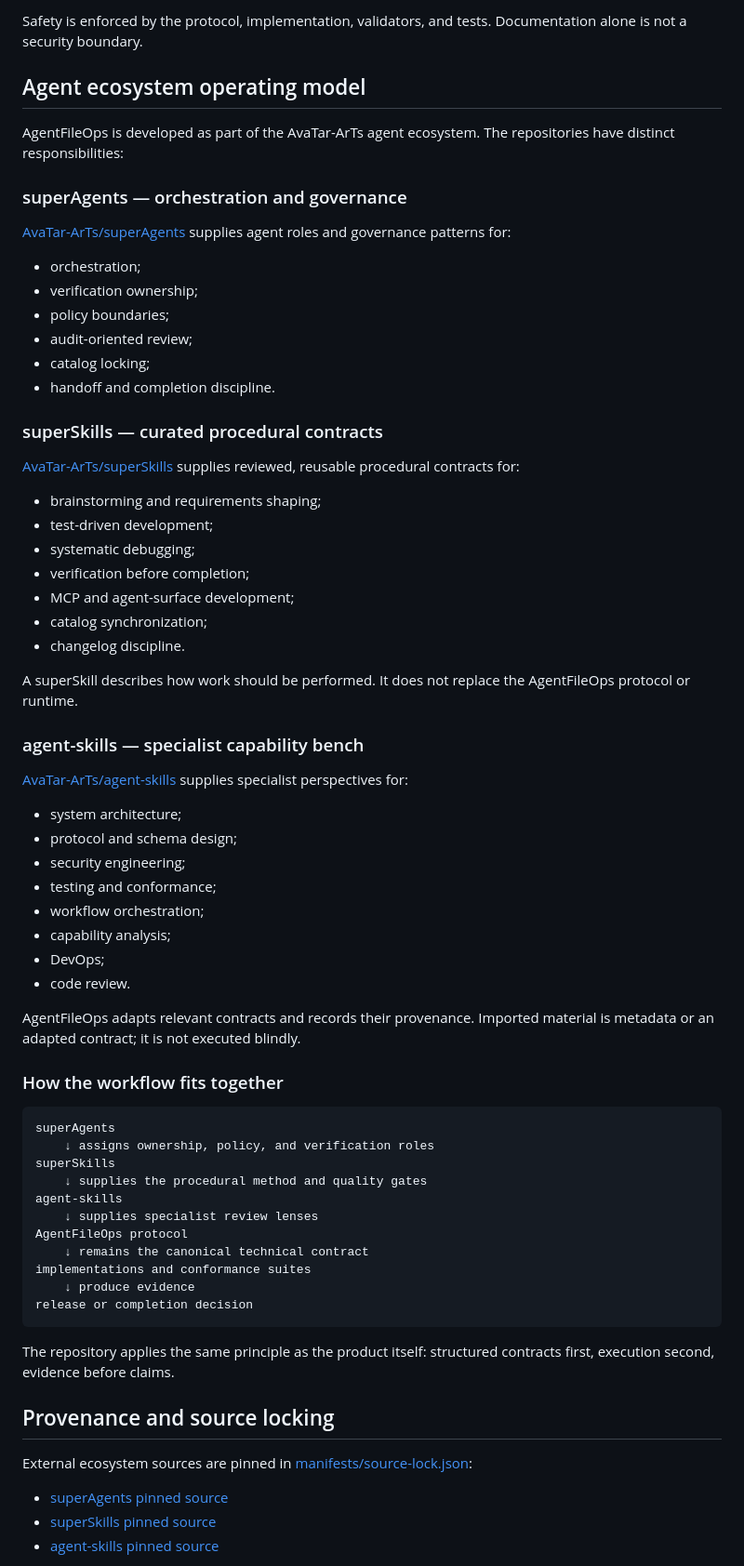
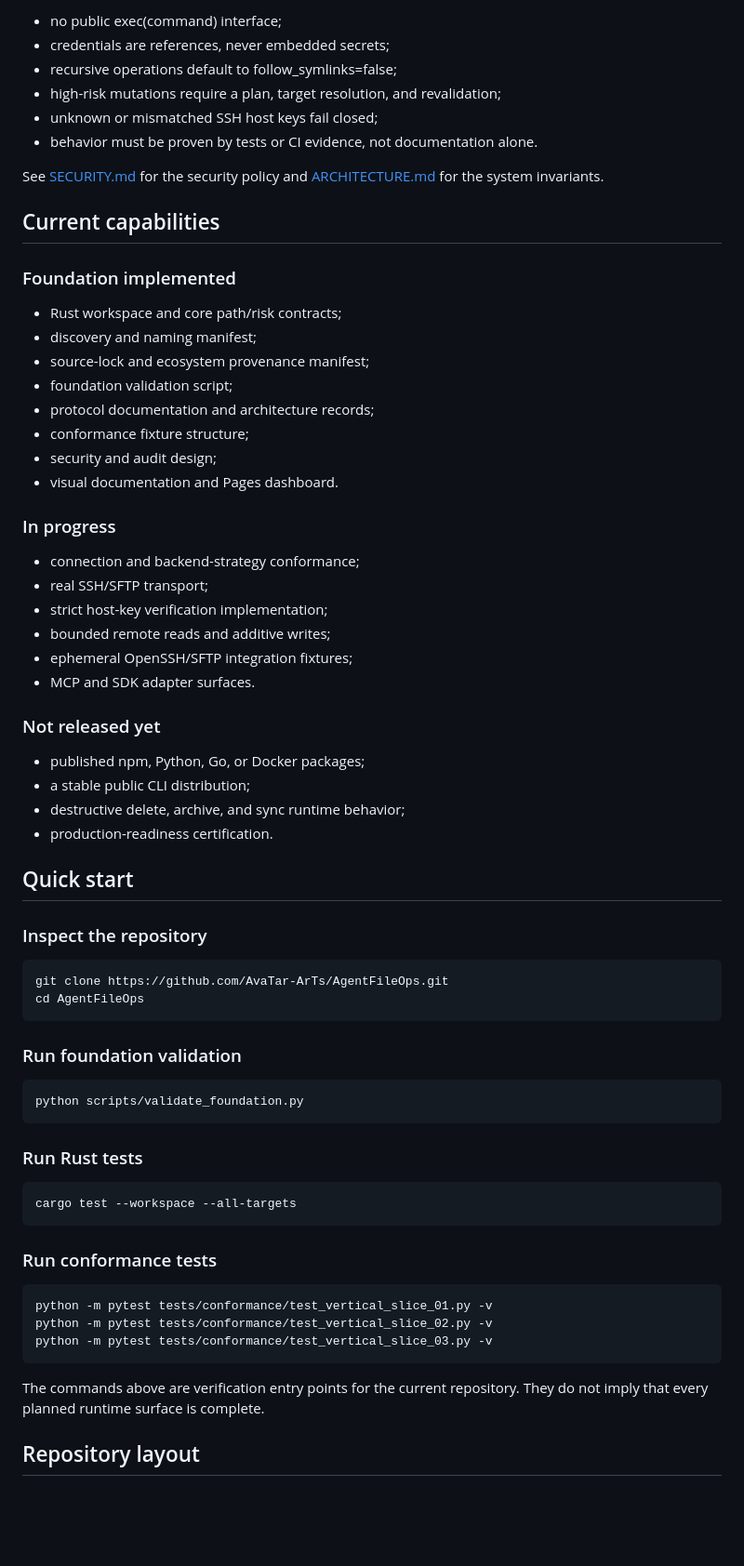
Before and after one commit to AvaTar-ArTs/AgentFileOps, a Markdown page: README.md, the part around one of its changes. Shown at 93% size. Drawn GitHub-style; blank space fills up the shorter version.

Commit message:
docs: redesign README for GitHub project discovery

```diff
--- a/README.md
+++ b/README.md
@@ -76,71 +70,64 @@ High-risk mutations are designed to use preflight plans, resolved target snapsho
 
-Safety is enforced by the protocol, implementation, validators, and tests. Documentation alone is not a security boundary.
+- no public exec(command) interface;
+- credentials are references, never embedded secrets;
+- recursive operations default to follow_symlinks=false;
+- high-risk mutations require a plan, target resolution, and revalidation;
+- unknown or mismatched SSH host keys fail closed;
+- behavior must be proven by tests or CI evidence, not documentation alone.
 
-## Agent ecosystem operating model
+See [SECURITY.md](SECURITY.md) for the security policy and [ARCHITECTURE.md](ARCHITECTURE.md) for the system invariants.
 
-AgentFileOps is developed as part of the AvaTar-ArTs agent ecosystem. The repositories have distinct responsibilities:
+## Current capabilities
 
-### superAgents — orchestration and governance
+### Foundation implemented
 
-[AvaTar-ArTs/superAgents](https://github.com/AvaTar-ArTs/superAgents) supplies agent roles and governance patterns for:
+- Rust workspace and core path/risk contracts;
+- discovery and naming manifest;
+- source-lock and ecosystem provenance manifest;
+- foundation validation script;
+- protocol documentation and architecture records;
+- conformance fixture structure;
+- security and audit design;
+- visual documentation and Pages dashboard.
 
-- orchestration;
-- verification ownership;
-- policy boundaries;
-- audit-oriented review;
-- catalog locking;
-- handoff and completion discipline.
+### In progress
 
-### superSkills — curated procedural contracts
+- connection and backend-strategy conformance;
+- real SSH/SFTP transport;
+- strict host-key verification implementation;
+- bounded remote reads and additive writes;
+- ephemeral OpenSSH/SFTP integration fixtures;
+- MCP and SDK adapter surfaces.
 
-[ AvaTar-ArTs/superSkills ](https://github.com/AvaTar-ArTs/superSkills) supplies reviewed, reusable procedural contracts for:
+### Not released yet
 
-- brainstorming and requirements shaping;
-- test-driven development;
-- systematic debugging;
-- verification before completion;
-- MCP and agent-surface development;
-- catalog synchronization;
-- changelog discipline.
+- published npm, Python, Go, or Docker packages;
+- a stable public CLI distribution;
+- destructive delete, archive, and sync runtime behavior;
+- production-readiness certification.
 
-A superSkill describes how work should be performed. It does not replace the AgentFileOps protocol or runtime.
+## Quick start
 
-### agent-skills — specialist capability bench
+### Inspect the repository
 
-[ AvaTar-ArTs/agent-skills ](https://github.com/AvaTar-ArTs/agent-skills) supplies specialist perspectives for:
+    git clone https://github.com/AvaTar-ArTs/AgentFileOps.git
+    cd AgentFileOps
 
-- system architecture;
-- protocol and schema design;
-- security engineering;
-- testing and conformance;
-- workflow orchestration;
-- capability analysis;
-- DevOps;
-- code review.
+### Run foundation validation
 
-AgentFileOps adapts relevant contracts and records their provenance. Imported material is metadata or an adapted contract; it is not executed blindly.
+    python scripts/validate_foundation.py
 
-### How the workflow fits together
+### Run Rust tests
 
-    superAgents
-        ↓ assigns ownership, policy, and verification roles
-    superSkills
-        ↓ supplies the procedural method and quality gates
-    agent-skills
-        ↓ supplies specialist review lenses
-    AgentFileOps protocol
-        ↓ remains the canonical technical contract
-    implementations and conformance suites
-        ↓ produce evidence
-    release or completion decision
+    cargo test --workspace --all-targets
 
-The repository applies the same principle as the product itself: structured contracts first, execution second, evidence before claims.
+### Run conformance tests
 
-## Provenance and source locking
+    python -m pytest tests/conformance/test_vertical_slice_01.py -v
+    python -m pytest tests/conformance/test_vertical_slice_02.py -v
+    python -m pytest tests/conformance/test_vertical_slice_03.py -v
 
-External ecosystem sources are pinned in [manifests/source-lock.json](manifests/source-lock.json):
+The commands above are verification entry points for the current repository. They do not imply that every planned runtime surface is complete.
 
-- [superAgents pinned source](https://github.com/AvaTar-ArTs/superAgents/tree/9d56534c686242cc82aa4033bc574c14fc6856fe)
-- [superSkills pinned source](https://github.com/AvaTar-ArTs/superSkills/tree/2cb68b62354efb3acc36140de5282f7b8bb119d3)
-- [agent-skills pinned source](https://github.com/AvaTar-ArTs/agent-skills/tree/af71bdf644030f447c2bcd69575ea19e92b964c7)
+## Repository layout
 
```
Also changed, not shown: other parts of README.md (+91 -173 lines).
